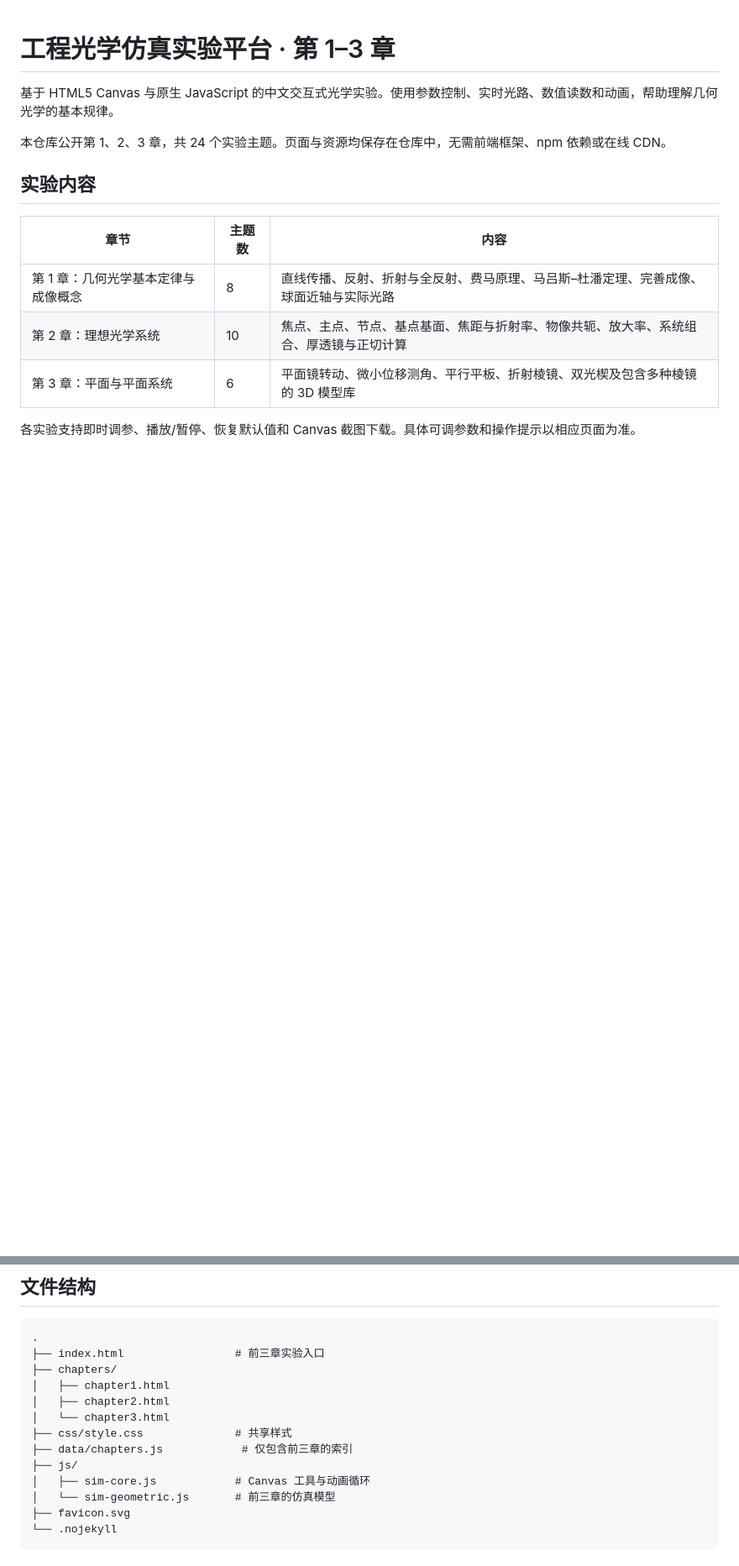
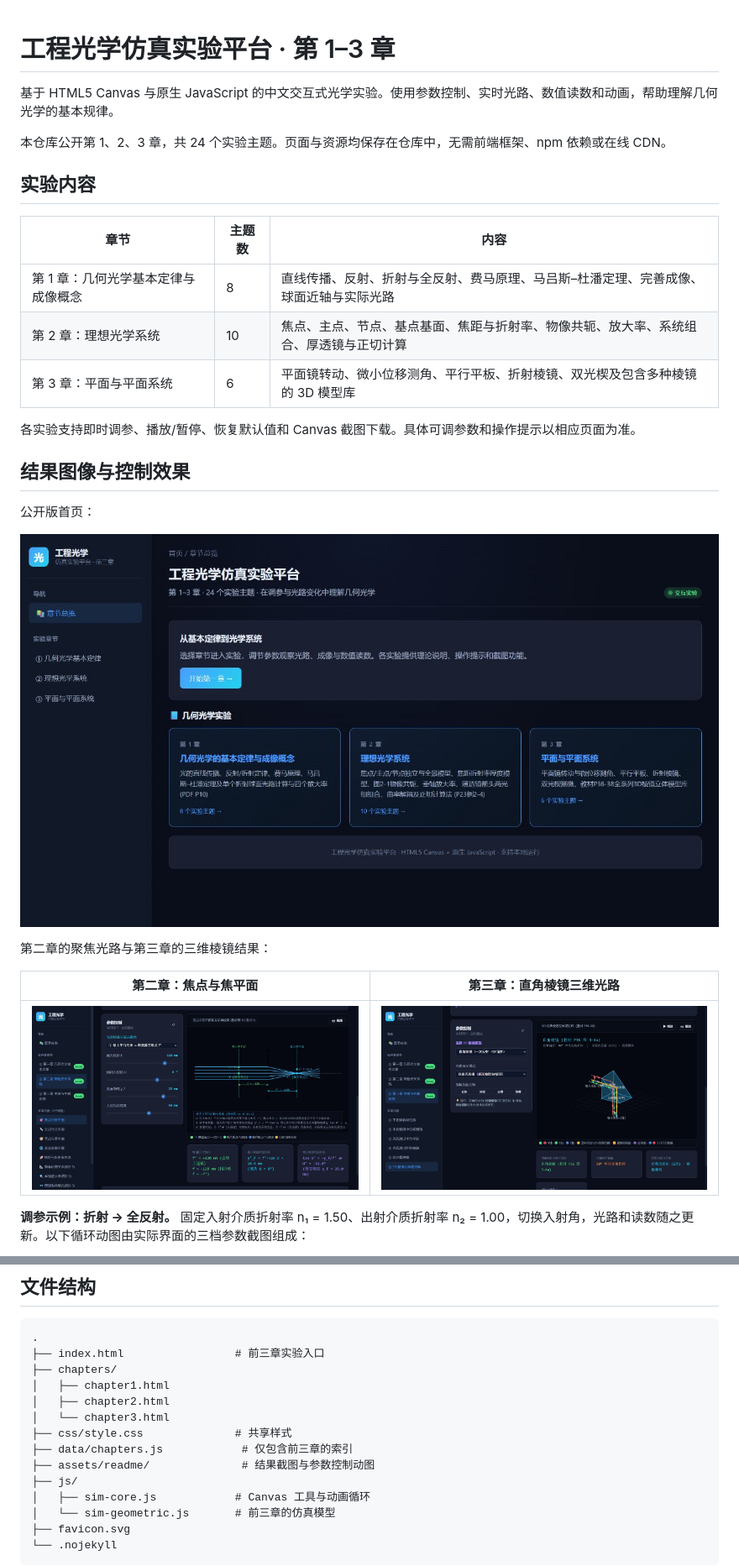
Before and after one commit to libwszu/engineering-optics-lab-demo, a Markdown page: README.md, 2 parts joined by grey strips. Shown at 84% size. Rendered like a GitHub page; pictures changed too: assets/readme/chapter2-focal-plane.png (added), assets/readme/chapter3-prism.png (added), assets/readme/overview.png (added); blank space fills up the shorter version.

Commit message:
Show experiment results and refraction parameter controls in README

```diff
--- a/README.md
+++ b/README.md
@@ -13,3 +13,18 @@
 | 第 3 章：平面与平面系统 | 6 | 平面镜转动、微小位移测角、平行平板、折射棱镜、双光楔及包含多种棱镜的 3D 模型库 |
 
 各实验支持即时调参、播放/暂停、恢复默认值和 Canvas 截图下载。具体可调参数和操作提示以相应页面为准。
+
+## 结果图像与控制效果
+
+公开版首页：
+
+![前三章实验首页](assets/readme/overview.png)
+
+第二章的聚焦光路与第三章的三维棱镜结果：
+
+| 第二章：焦点与焦平面 | 第三章：直角棱镜三维光路 |
+| --- | --- |
+| ![焦距为 120 mm 的聚焦实验](assets/readme/chapter2-focal-plane.png) | ![直角棱镜的 90 度折转光路](assets/readme/chapter3-prism.png) |
+
+**调参示例：折射 → 全反射。** 固定入射介质折射率 n₁ = 1.50、出射介质折射率 n₂ = 1.00，切换入射角，光路和读数随之更新。以下循环动图由实际界面的三档参数截图组成：
+
@@ -37,6 +67,7 @@ python -m http.server 8765 --bind 127.0.0.1
 │   └── chapter3.html
 ├── css/style.css              # 共享样式
 ├── data/chapters.js            # 仅包含前三章的索引
+├── assets/readme/              # 结果截图与参数控制动图
 ├── js/
 │   ├── sim-core.js            # Canvas 工具与动画循环
 │   └── sim-geometric.js       # 前三章的仿真模型
```
Also changed, not shown: other parts of README.md (+15 -0 lines), assets/readme/refraction-controls.gif (added), 1 other file.
